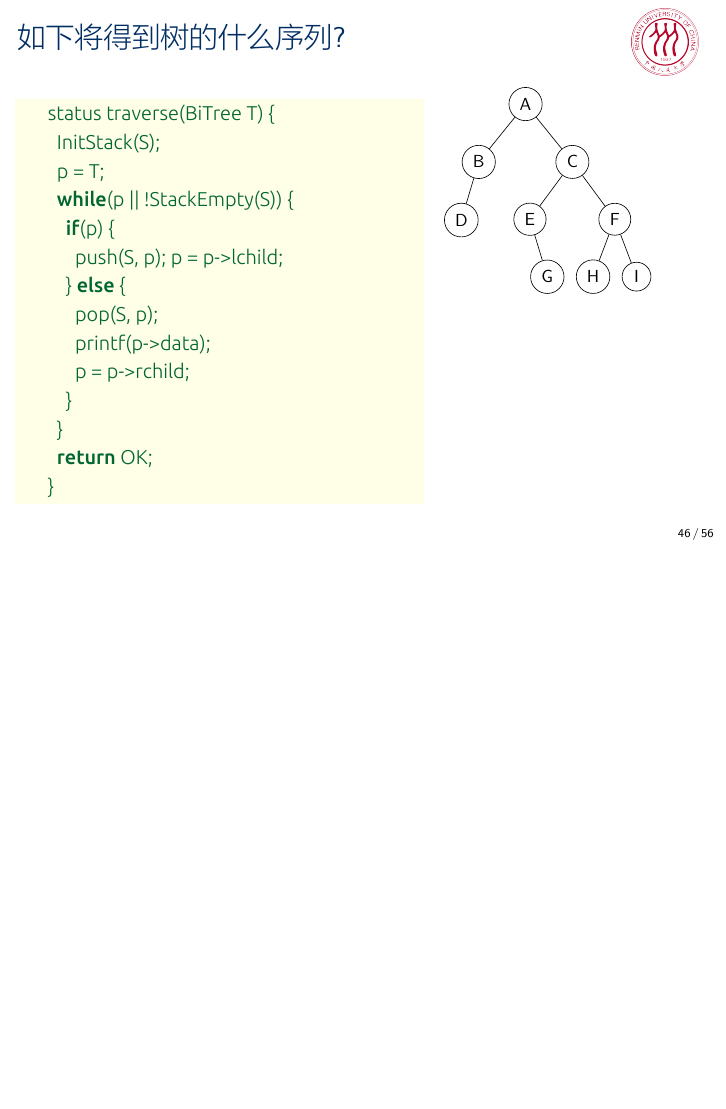
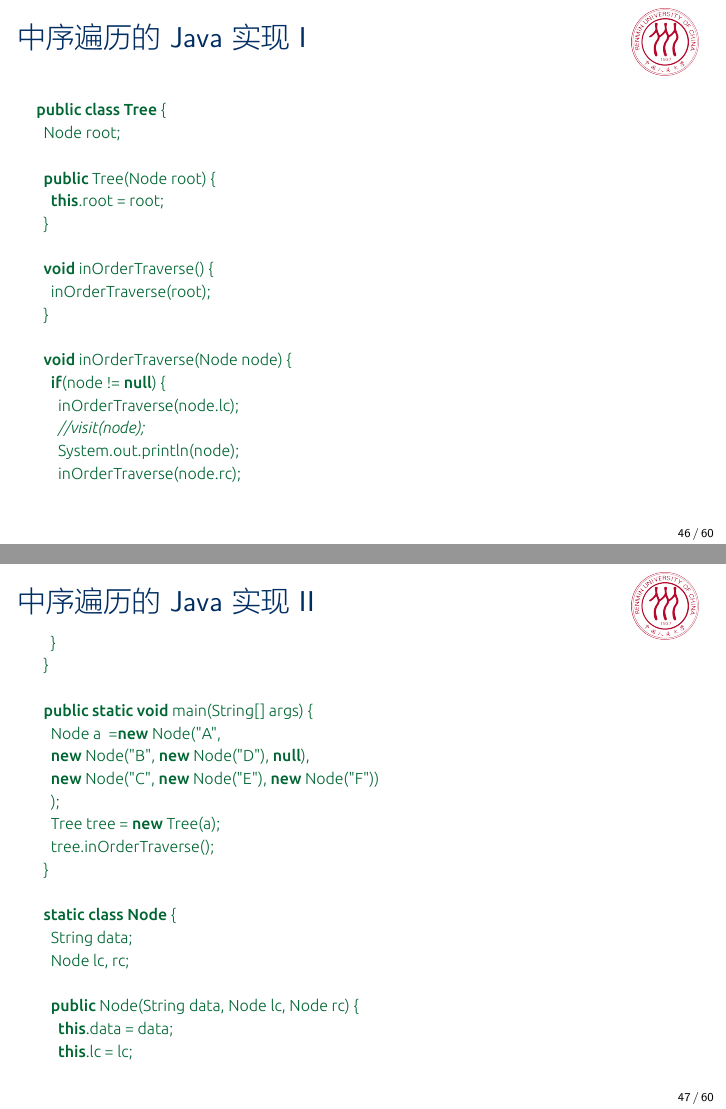
Before and after one commit to iamxiatian/course_ds, LaTeX slides (ds.tex, which reads tree.tex): page 46 of 56 before the commit and pages 46 and 47 of 59 after it, the two joined at a grey line, the shorter picture padded with empty space. The pictures show the PDF file ds.pdf that the author committed with the source.

Commit message:
增加Java中序遍历代码

```diff
--- a/tree.tex
+++ b/tree.tex
@@ -817,6 +817,61 @@
   \end{columns}
 \end{frame}
 
+\begin{frame}[fragile, allowframebreaks]
+  \frametitle{中序遍历的Java实现}
+  \begin{minted}[fontsize=\scriptsize]{java}
+    public class Tree {
+      Node root;
+
+      public Tree(Node root) {
+        this.root = root;
+      }
+
+      void inOrderTraverse() {
+        inOrderTraverse(root);
+      }
+
+      void inOrderTraverse(Node node) {
+        if(node != null) {
+          inOrderTraverse(node.lc);
+          //visit(node);
+          System.out.println(node);
+          inOrderTraverse(node.rc);
+        }
+      }
+
+      public static void main(String[] args) {
+        Node a  =new Node("A",
+        new Node("B", new Node("D"), null),
+        new Node("C", new Node("E"), new Node("F"))
+        );
+        Tree tree = new Tree(a);
+        tree.inOrderTraverse();
+      }
+
+      static class Node {
+        String data;
+        Node lc, rc;
+
+        public Node(String data, Node lc, Node rc) {
+          this.data = data;
+          this.lc = lc;
+          this.rc = rc;
+        }
+
+        public Node(String data) {
+          this.data = data;
+          this.lc = null;
+          this.rc = null;
+        }
+
+        public String toString(){
+          return data;
+        }
+      }
+    }
+  \end{minted}
+\end{frame}
 \begin{frame}[fragile]
   \frametitle{如下将得到树的什么序列?}
   \begin{columns}[T]
```
Also changed, not shown: ds.pdf, tree.tex (14 more changed lines).
